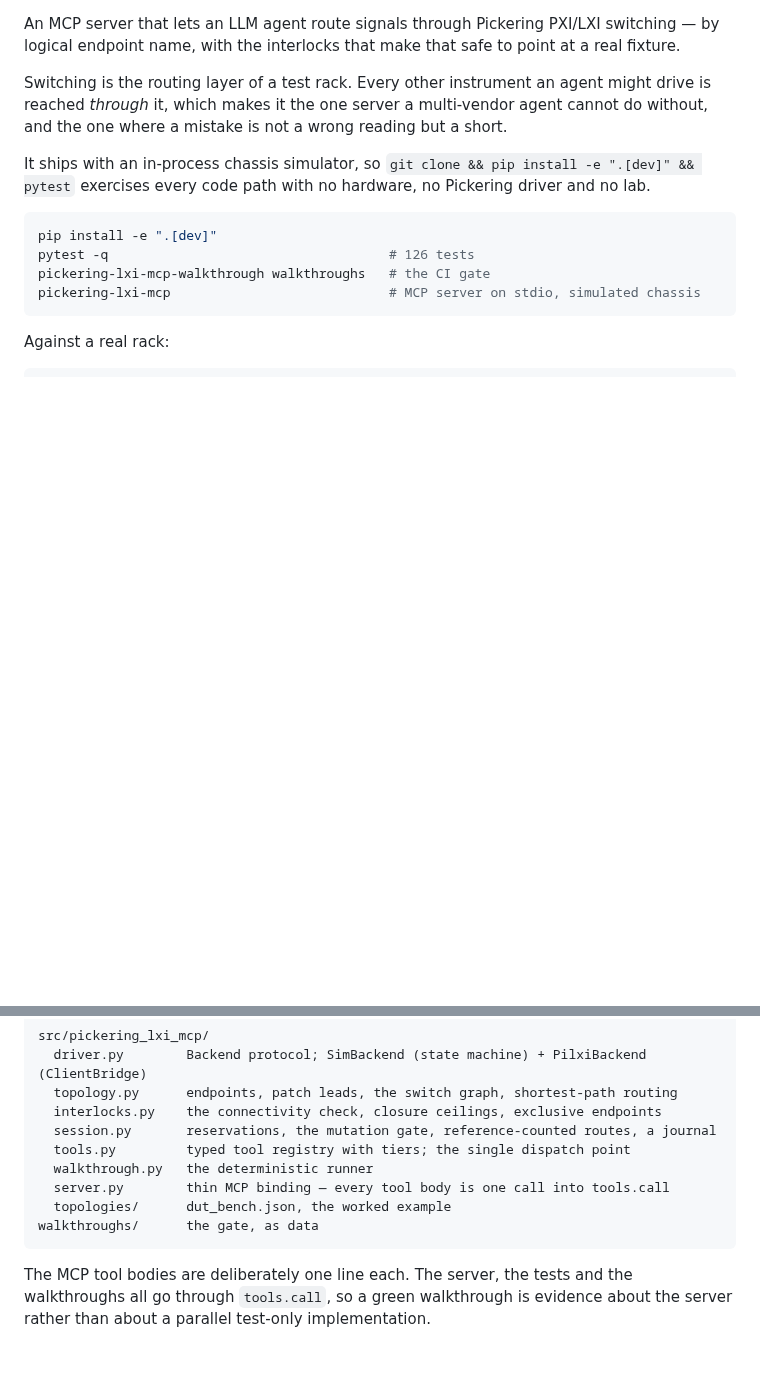
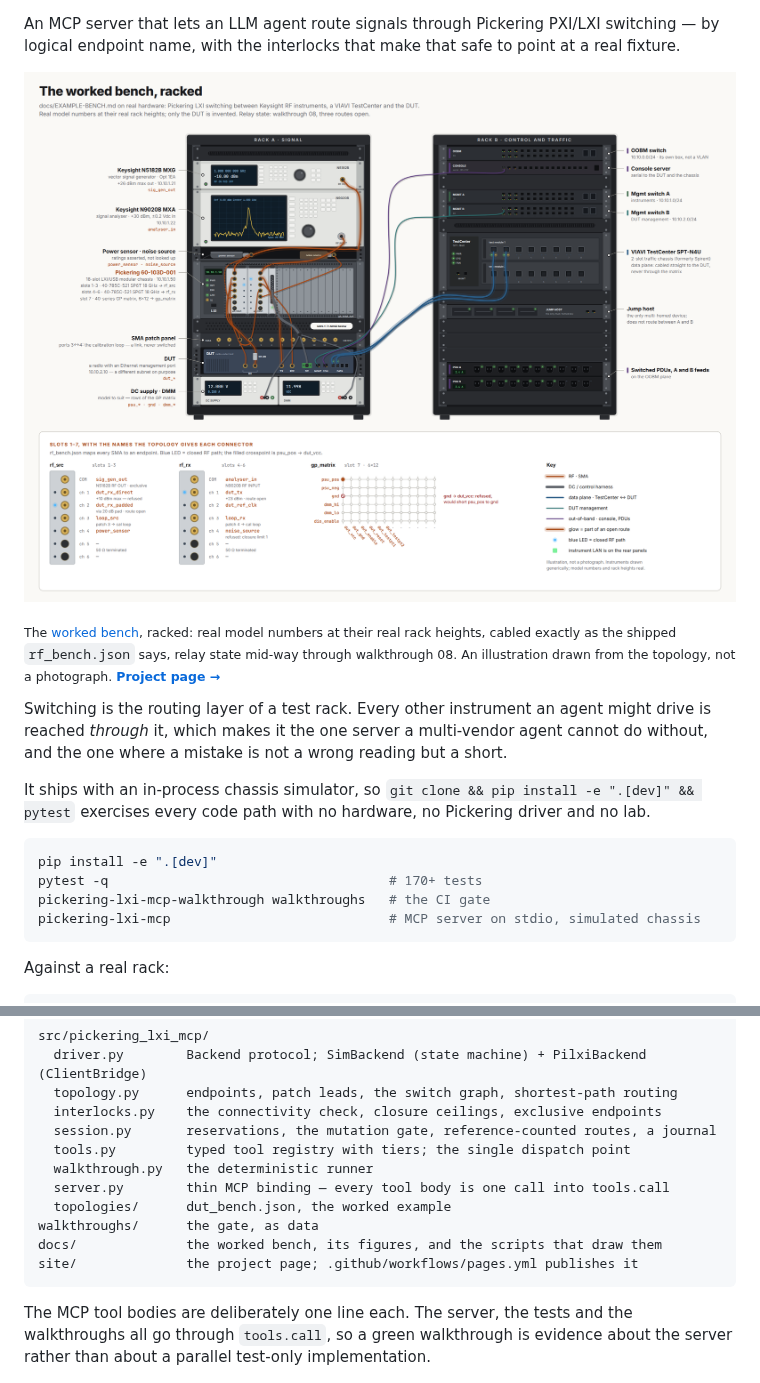
Before and after one commit to testinsightconsulting/pickering-lxi-mcp, a Markdown page: README.md, 2 parts joined by grey strips. Drawn GitHub-style; pictures changed too: docs/lab-rack.png (added); blank space fills up the shorter version.

````diff
--- a/README.md
+++ b/README.md
@@ -3,4 +7,8 @@
 An MCP server that lets an LLM agent route signals through Pickering PXI/LXI switching — by logical endpoint name, with the interlocks that make that safe to point at a real fixture.
+
+[![The worked bench, racked: a Pickering 60-103D-001 LXI chassis with two 40-785C-521 SP6T multiplexers and a GP matrix, cabled between a Keysight N5182B MXG, a Keysight N9020B MXA, a VIAVI TestCenter SPT-N4U and the DUT](docs/lab-rack.png)](https://testinsightconsulting.github.io/pickering-lxi-mcp/)
+
+<sub>The [worked bench](docs/EXAMPLE-BENCH.md), racked: real model numbers at their real rack heights, cabled exactly as the shipped <code>rf_bench.json</code> says, relay state mid-way through walkthrough 08. An illustration drawn from the topology, not a photograph. **[Project page →](https://testinsightconsulting.github.io/pickering-lxi-mcp/)**</sub>
 
 Switching is the routing layer of a test rack. Every other instrument an agent might drive is reached *through* it, which makes it the one server a multi-vendor agent cannot do without, and the one where a mistake is not a wrong reading but a short.
 
@@ -8,7 +16,7 @@ It ships with an in-process chassis simulator, so `git clone && pip install -e "
 
 ```bash
 pip install -e ".[dev]"
-pytest -q                                    # 126 tests
+pytest -q                                    # 170+ tests
 pickering-lxi-mcp-walkthrough walkthroughs   # the CI gate
 pickering-lxi-mcp                            # MCP server on stdio, simulated chassis
 ```
@@ -240,6 +248,8 @@ src/pickering_lxi_mcp/
   server.py        thin MCP binding — every tool body is one call into tools.call
   topologies/      dut_bench.json, the worked example
 walkthroughs/      the gate, as data
+docs/              the worked bench, its figures, and the scripts that draw them
+site/              the project page; .github/workflows/pages.yml publishes it
 ```
 
 The MCP tool bodies are deliberately one line each. The server, the tests and the walkthroughs all go through `tools.call`, so a green walkthrough is evidence about the server rather than about a parallel test-only implementation.
````
Also changed, not shown: other parts of README.md (+4 -0 lines), 4 other files.
